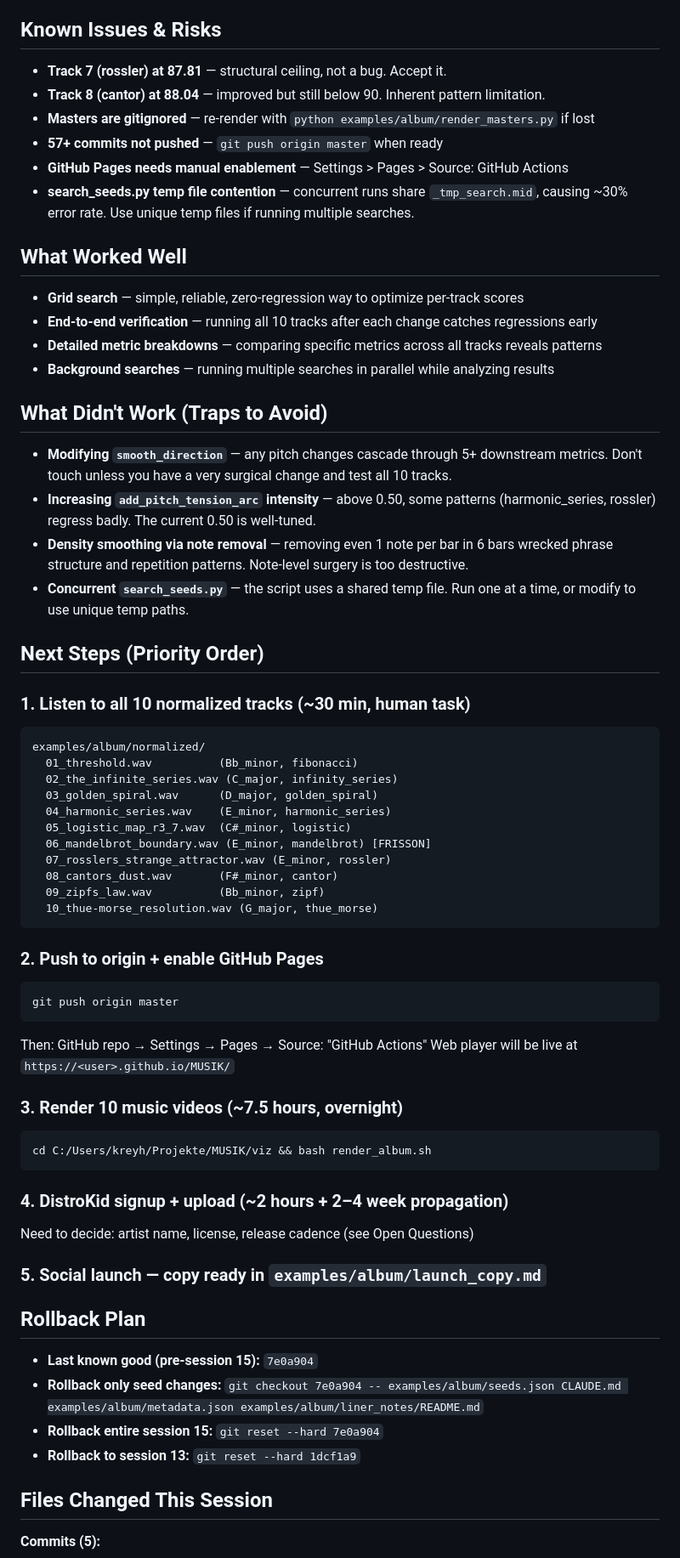
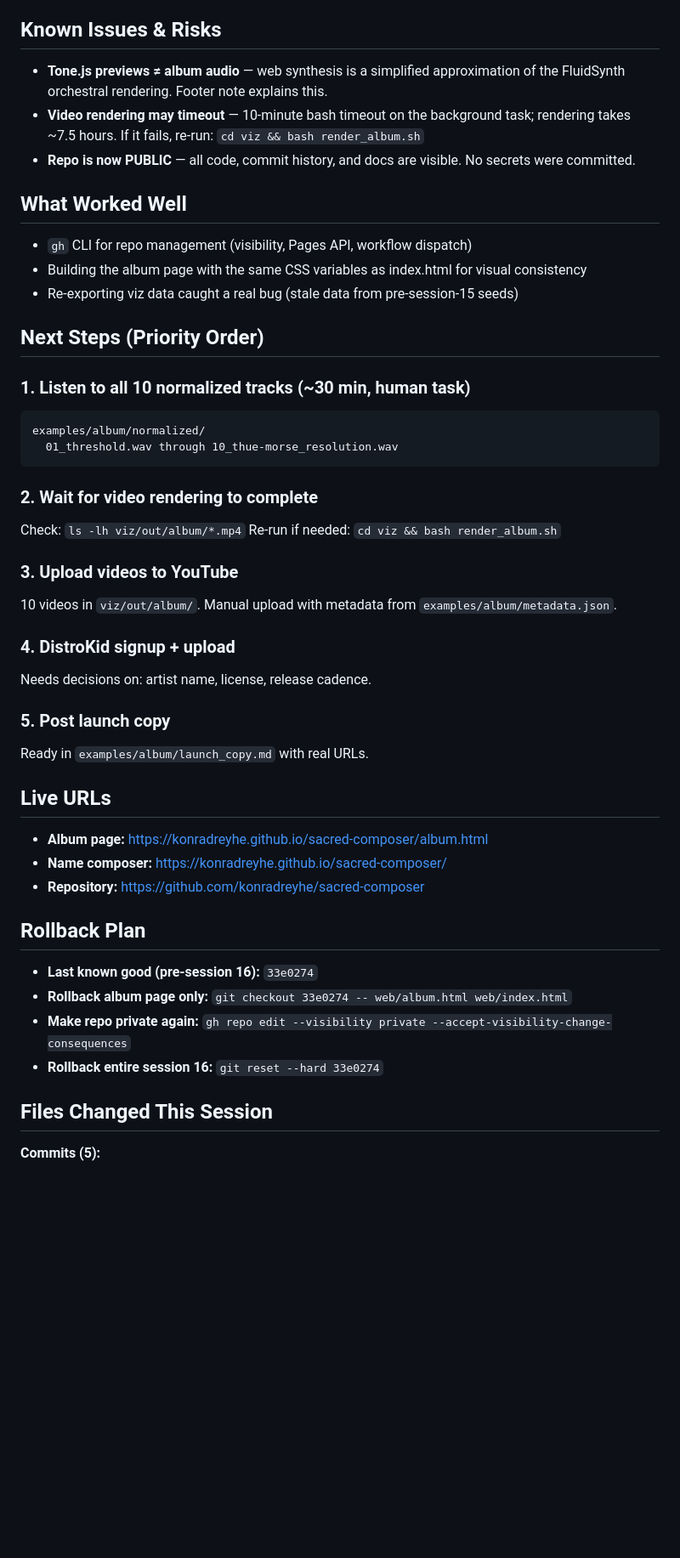
Before and after one commit to konradreyhe/sacred-composer, a Markdown page: HANDOVER.md, the part around one of its changes. Shown at 85% size. Rendered like a GitHub page; blank space fills up the shorter version.

Commit message:
Update HANDOVER.md for session 16
Co-Authored-By: Claude Opus 4.6 (1M context) <noreply@anthropic.com>

````diff
--- a/HANDOVER.md
+++ b/HANDOVER.md
@@ -108,67 +48,49 @@ This is nearly impossible to do surgically.
 
 ## Known Issues & Risks
 
-- **Track 7 (rossler) at 87.81** — structural ceiling, not a bug. Accept it.
-- **Track 8 (cantor) at 88.04** — improved but still below 90. Inherent pattern limitation.
-- **Masters are gitignored** — re-render with `python examples/album/render_masters.py` if lost
-- **57+ commits not pushed** — `git push origin master` when ready
-- **GitHub Pages needs manual enablement** — Settings > Pages > Source: GitHub Actions
-- **search_seeds.py temp file contention** — concurrent runs share `_tmp_search.mid`, causing ~30% error rate. Use unique temp files if running multiple searches.
+- **Tone.js previews ≠ album audio** — web synthesis is a simplified approximation of the FluidSynth orchestral rendering. Footer note explains this.
+- **Video rendering may timeout** — 10-minute bash timeout on the background task; rendering takes ~7.5 hours. If it fails, re-run: `cd viz && bash render_album.sh`
+- **Repo is now PUBLIC** — all code, commit history, and docs are visible. No secrets were committed.
 
 ## What Worked Well
 
-- **Grid search** — simple, reliable, zero-regression way to optimize per-track scores
-- **End-to-end verification** — running all 10 tracks after each change catches regressions early
-- **Detailed metric breakdowns** — comparing specific metrics across all tracks reveals patterns
-- **Background searches** — running multiple searches in parallel while analyzing results
-
-## What Didn't Work (Traps to Avoid)
-
-- **Modifying `smooth_direction`** — any pitch changes cascade through 5+ downstream metrics. Don't touch unless you have a very surgical change and test all 10 tracks.
-- **Increasing `add_pitch_tension_arc` intensity** — above 0.50, some patterns (harmonic_series, rossler) regress badly. The current 0.50 is well-tuned.
-- **Density smoothing via note removal** — removing even 1 note per bar in 6 bars wrecked phrase structure and repetition patterns. Note-level surgery is too destructive.
-- **Concurrent `search_seeds.py`** — the script uses a shared temp file. Run one at a time, or modify to use unique temp paths.
+- `gh` CLI for repo management (visibility, Pages API, workflow dispatch)
+- Building the album page with the same CSS variables as index.html for visual consistency
+- Re-exporting viz data caught a real bug (stale data from pre-session-15 seeds)
 
 ## Next Steps (Priority Order)
 
 ### 1. Listen to all 10 normalized tracks (~30 min, human task)
 ```
 examples/album/normalized/
-  01_threshold.wav          (Bb_minor, fibonacci)
-  02_the_infinite_series.wav (C_major, infinity_series)
-  03_golden_spiral.wav      (D_major, golden_spiral)
-  04_harmonic_series.wav    (E_minor, harmonic_series)
-  05_logistic_map_r3_7.wav  (C#_minor, logistic)
-  06_mandelbrot_boundary.wav (E_minor, mandelbrot) [FRISSON]
-  07_rosslers_strange_attractor.wav (E_minor, rossler)
-  08_cantors_dust.wav       (F#_minor, cantor)
-  09_zipfs_law.wav          (Bb_minor, zipf)
-  10_thue-morse_resolution.wav (G_major, thue_morse)
+  01_threshold.wav through 10_thue-morse_resolution.wav
 ```
 
-### 2. Push to origin + enable GitHub Pages
-```bash
-git push origin master
-```
-Then: GitHub repo → Settings → Pages → Source: "GitHub Actions"
-Web player will be live at `https://<user>.github.io/MUSIK/`
+### 2. Wait for video rendering to complete
+Check: `ls -lh viz/out/album/*.mp4`
+Re-run if needed: `cd viz && bash render_album.sh`
 
-### 3. Render 10 music videos (~7.5 hours, overnight)
-```bash
-cd C:/Users/kreyh/Projekte/MUSIK/viz && bash render_album.sh
-```
+### 3. Upload videos to YouTube
+10 videos in `viz/out/album/`. Manual upload with metadata from `examples/album/metadata.json`.
 
-### 4. DistroKid signup + upload (~2 hours + 2–4 week propagation)
-Need to decide: artist name, license, release cadence (see Open Questions)
+### 4. DistroKid signup + upload
+Needs decisions on: artist name, license, release cadence.
 
-### 5. Social launch — copy ready in `examples/album/launch_copy.md`
+### 5. Post launch copy
+Ready in `examples/album/launch_copy.md` with real URLs.
+
+## Live URLs
+
+- **Album page:** https://konradreyhe.github.io/sacred-composer/album.html
+- **Name composer:** https://konradreyhe.github.io/sacred-composer/
+- **Repository:** https://github.com/konradreyhe/sacred-composer
 
 ## Rollback Plan
 
-- **Last known good (pre-session 15):** `7e0a904`
-- **Rollback only seed changes:** `git checkout 7e0a904 -- examples/album/seeds.json CLAUDE.md examples/album/metadata.json examples/album/liner_notes/README.md`
-- **Rollback entire session 15:** `git reset --hard 7e0a904`
-- **Rollback to session 13:** `git reset --hard 1dcf1a9`
+- **Last known good (pre-session 16):** `33e0274`
+- **Rollback album page only:** `git checkout 33e0274 -- web/album.html web/index.html`
+- **Make repo private again:** `gh repo edit --visibility private --accept-visibility-change-consequences`
+- **Rollback entire session 16:** `git reset --hard 33e0274`
 
 ## Files Changed This Session
 
````
Also changed, not shown: other parts of HANDOVER.md (+37 -102 lines).
